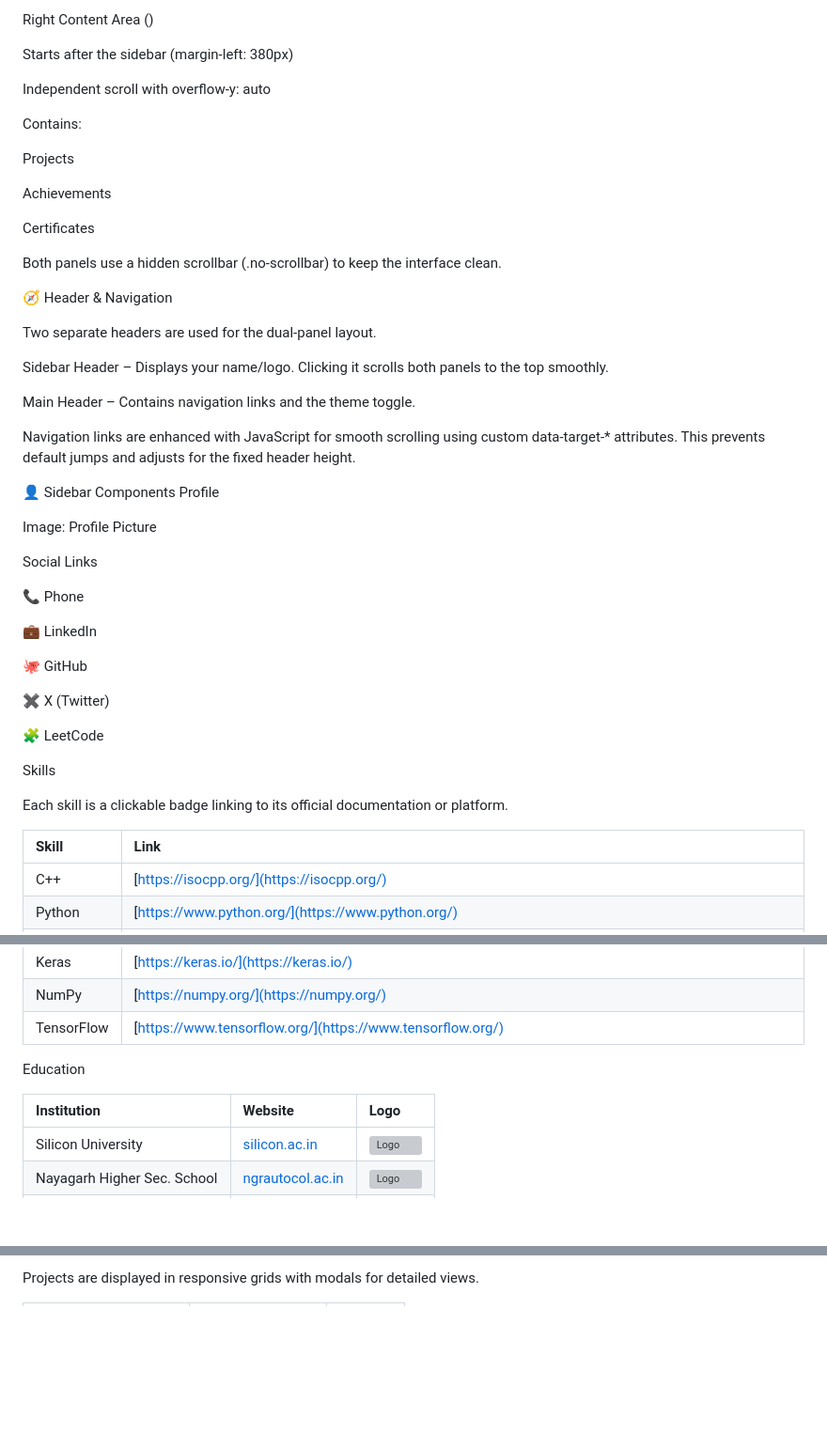
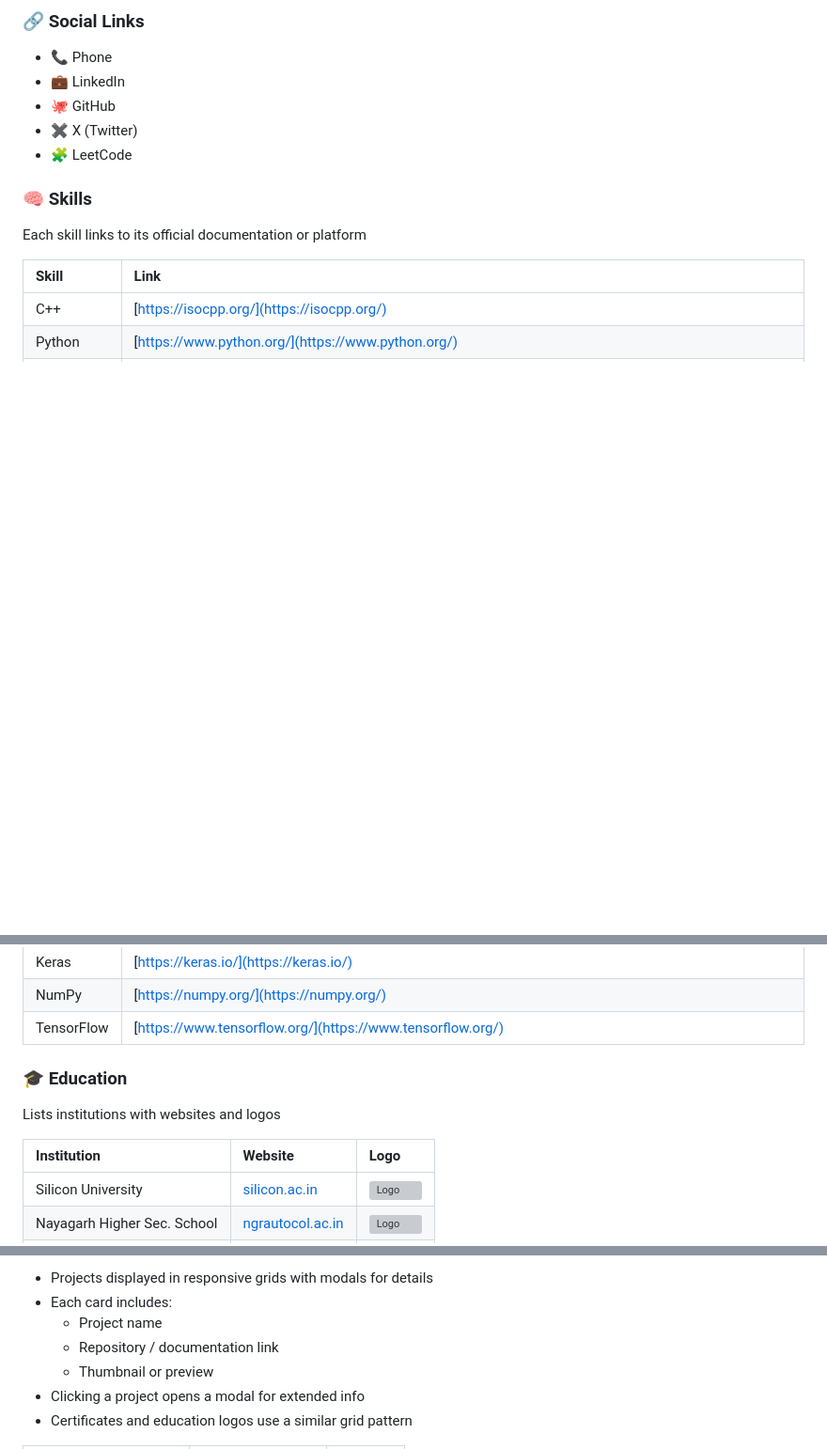
Before and after one commit to jagyanjit/Portfolio-GitHub-Aesthetics, a Markdown page: README.md, 3 parts joined by grey strips. Shown: that part at 94% size. Drawn GitHub-style; blank space fills up the shorter version; grey boxes are pictures that could not be loaded.

```diff
--- a/README.md
+++ b/README.md
@@ -46,52 +66,16 @@ Contact form
 
-Right Content Area (<main class="main-content">)
+<h3>🔗 Social Links</h3>
 
-Starts after the sidebar (margin-left: 380px)
+  - 📞 Phone
+  - 💼 LinkedIn
+  - 🐙 GitHub
+  - ✖️ X (Twitter)
+  - 🧩 LeetCode
 
-Independent scroll with overflow-y: auto
+<h3>🧠 Skills</h3>
 
-Contains:
+Each skill links to its official documentation or platform
 
-Projects
-
-Achievements
-
-Certificates
-
-Both panels use a hidden scrollbar (.no-scrollbar) to keep the interface clean.
-
-🧭 Header & Navigation
-
-Two separate headers are used for the dual-panel layout.
-
-Sidebar Header – Displays your name/logo. Clicking it scrolls both panels to the top smoothly.
-
-Main Header – Contains navigation links and the theme toggle.
-
-Navigation links are enhanced with JavaScript for smooth scrolling using custom data-target-* attributes.
-This prevents default jumps and adjusts for the fixed header height.
-
-👤 Sidebar Components
-Profile
-
-Image:
-Profile Picture
-
-Social Links
-
-📞 Phone
-
-💼 LinkedIn
-
-🐙 GitHub
-
-✖️ X (Twitter)
-
-🧩 LeetCode
-
-Skills
-
-Each skill is a clickable badge linking to its official documentation or platform.
 
 | Skill        | Link                                                                                                                   |
 | :----------- | :--------------------------------------------------------------------------------------------------------------------- |
@@ -113,9 +97,13 @@ Each skill is a clickable badge linking to its official documentation or platfor
 | NumPy        | [https://numpy.org/](https://numpy.org/)                                                                               |
 | TensorFlow   | [https://www.tensorflow.org/](https://www.tensorflow.org/)                                                             |
 
-Education
 
-| Institution                 | Website                                       | Logo                                                                                      |
+
+<h3>🎓 Education</h3>
+
+Lists institutions with websites and logos
+
+| **Institution**             | **Website**                                   | **Logo**                                                                                  |
 | :-------------------------- | :-------------------------------------------- | :---------------------------------------------------------------------------------------- |
 | Silicon University          | [silicon.ac.in](https://silicon.ac.in/)       | ![Logo](https://drive.google.com/thumbnail?id=1WVmcv47k-PG7B37FUfZ6t-ag7IXfhBt2\&sz=w200) |
 | Nayagarh Higher Sec. School | [ngrautocol.ac.in](https://ngrautocol.ac.in/) | ![Logo](https://drive.google.com/thumbnail?id=1dAvwAPbOhWgLqE2okTfpwRxuU4Y1JG-h\&sz=w200) |
@@ -137,3 +126,9 @@ Submits directly to your inbox via Web3Forms.
 
-Projects are displayed in responsive grids with modals for detailed views.
+- Projects displayed in responsive grids with modals for details
+- Each card includes:
+  - Project name
+  - Repository / documentation link
+  - Thumbnail or preview
+- Clicking a project opens a modal for extended info
+- Certificates and education logos use a similar grid pattern
 
```
Also changed, not shown: other parts of README.md (+65 -50 lines).
